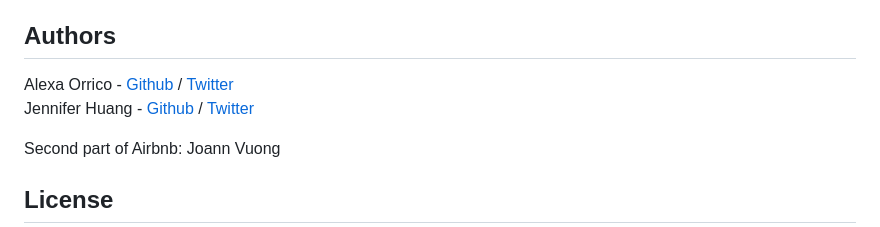
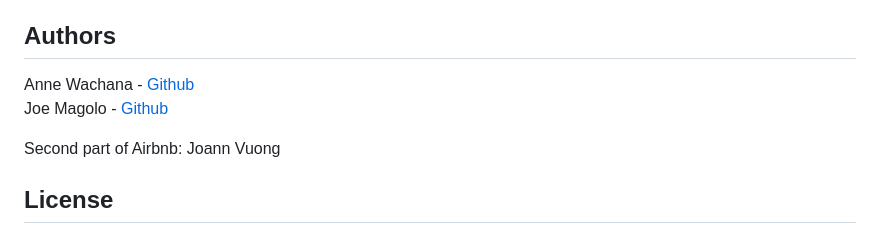
Before and after one commit to a11y-2824/AirBnB_clone_v3, a Markdown page: README.md, the part around the change. Rendered like a GitHub page.

Commit message:
Update authors

```diff
--- a/README.md
+++ b/README.md
@@ -154,8 +154,8 @@ EOF  all  create  destroy  help  quit  show  update
 No known bugs at this time.
 
 ## Authors
-Alexa Orrico - [Github](https://github.com/alexaorrico) / [Twitter](https://twitter.com/alexa_orrico)
-Jennifer Huang - [Github](https://github.com/jhuang10123) / [Twitter](https://twitter.com/earthtojhuang)
+Anne Wachana - [Github](https://github.com/a11y-2824)
+Joe Magolo - [Github](https://github.com/jhuang10123)
 
 Second part of Airbnb: Joann Vuong
 ## License
```
